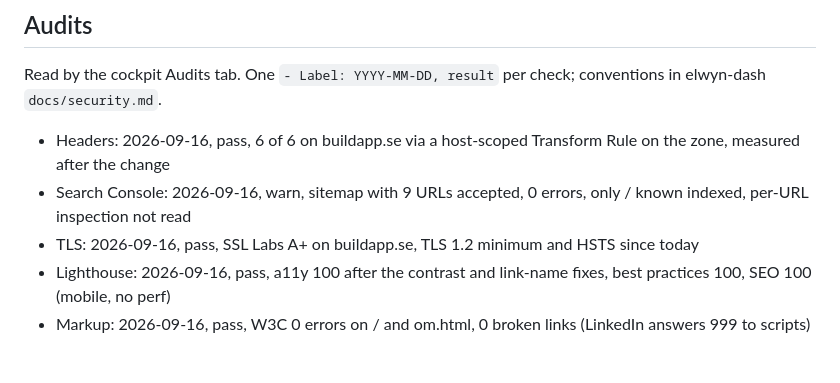
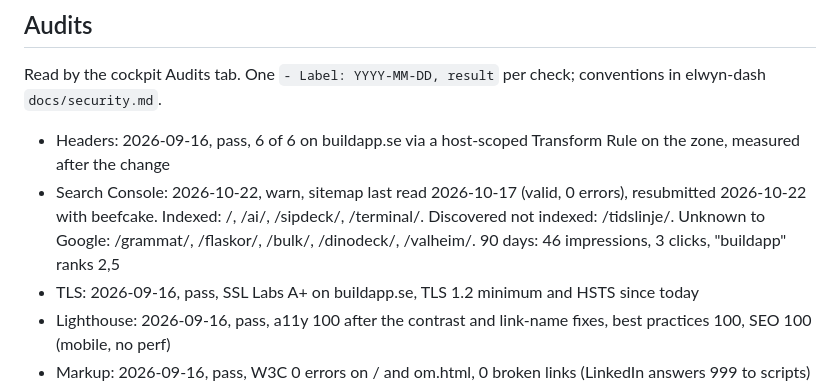
Before and after one commit to buildapp-se/buildapp-se.github.io, a Markdown page: CONTEXT.md, the part around the change. Drawn GitHub-style; blank space fills up the shorter version.

Commit message:
docs: search console-läge 2026-10-22
Co-Authored-By: Claude Opus 5.5 (1M context) <noreply@anthropic.com>

```diff
--- a/CONTEXT.md
+++ b/CONTEXT.md
@@ -61,7 +61,7 @@ Ingen backend, inga hemligheter.
 Read by the cockpit Audits tab. One `- Label: YYYY-MM-DD, result` per check; conventions in elwyn-dash `docs/security.md`.
 
 - Headers: 2026-09-16, pass, 6 of 6 on buildapp.se via a host-scoped Transform Rule on the zone, measured after the change
-- Search Console: 2026-09-16, warn, sitemap with 9 URLs accepted, 0 errors, only / known indexed, per-URL inspection not read
+- Search Console: 2026-10-22, warn, sitemap last read 2026-10-17 (valid, 0 errors), resubmitted 2026-10-22 with beefcake. Indexed: /, /ai/, /sipdeck/, /terminal/. Discovered not indexed: /tidslinje/. Unknown to Google: /grammat/, /flaskor/, /bulk/, /dinodeck/, /valheim/. 90 days: 46 impressions, 3 clicks, "buildapp" ranks 2,5
 - TLS: 2026-09-16, pass, SSL Labs A+ on buildapp.se, TLS 1.2 minimum and HSTS since today
 - Lighthouse: 2026-09-16, pass, a11y 100 after the contrast and link-name fixes, best practices 100, SEO 100 (mobile, no perf)
 - Markup: 2026-09-16, pass, W3C 0 errors on / and om.html, 0 broken links (LinkedIn answers 999 to scripts)
```
